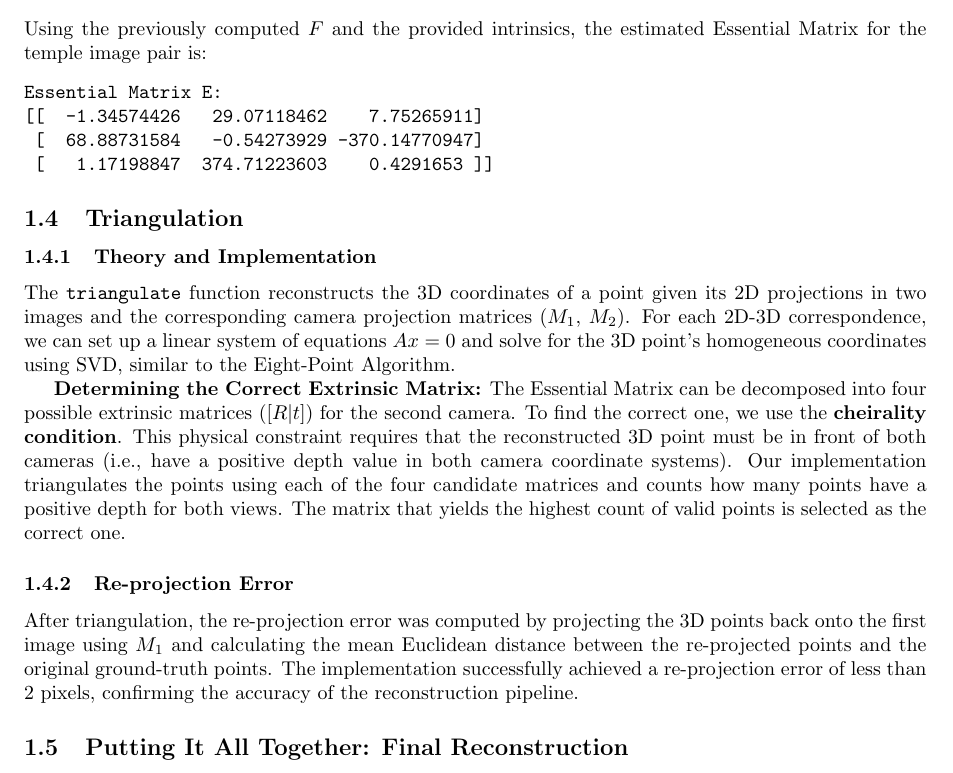
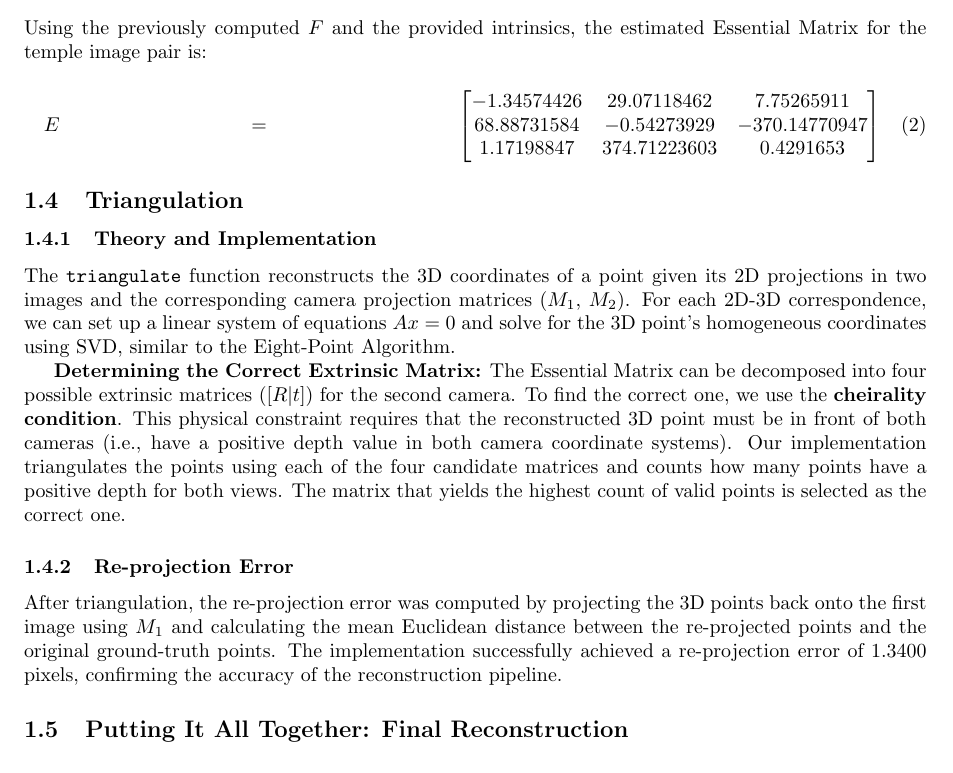
Before and after one commit to muradek/Computer-Vision-HW, a LaTeX problem sheet (assignment3_v2/code/report.tex): part of page 4 of 7, cut so that both start at the same text. Compiled offline with pdfLaTeX.

Commit message:
added re-projection error to code and report

```diff
--- a/assignment3_v2/code/report.tex
+++ b/assignment3_v2/code/report.tex
@@ -81,12 +88,13 @@ The Essential Matrix ($E$) relates corresponding points in normalized camera coo
 
 \subsubsection{Results}
 Using the previously computed $F$ and the provided intrinsics, the estimated Essential Matrix for the temple image pair is:
-\begin{verbatim}
-Essential Matrix E:
-[[  -1.34574426   29.07118462    7.75265911]
- [  68.88731584   -0.54273929 -370.14770947]
- [   1.17198847  374.71223603    0.4291653 ]]
-\end{verbatim}
+\begin{multline}
+E = \begin{bmatrix}
+-1.34574426 &   29.07118462 &    7.75265911 \\
+68.88731584 &   -0.54273929 & -370.14770947 \\
+ 1.17198847 &  374.71223603 &    0.4291653
+\end{bmatrix}
+\end{multline}
 
 \subsection{Triangulation}
 \subsubsection{Theory and Implementation}
@@ -95,7 +103,7 @@ The \texttt{triangulate} function reconstructs the 3D coordinates of a point giv
 \textbf{Determining the Correct Extrinsic Matrix:} The Essential Matrix can be decomposed into four possible extrinsic matrices ($[R|t]$) for the second camera. To find the correct one, we use the \textbf{cheirality condition}. This physical constraint requires that the reconstructed 3D point must be in front of both cameras (i.e., have a positive depth value in both camera coordinate systems). Our implementation triangulates the points using each of the four candidate matrices and counts how many points have a positive depth for both views. The matrix that yields the highest count of valid points is selected as the correct one.
 
 \subsubsection{Re-projection Error}
-After triangulation, the re-projection error was computed by projecting the 3D points back onto the first image using $M_1$ and calculating the mean Euclidean distance between the re-projected points and the original ground-truth points. The implementation successfully achieved a re-projection error of less than 2 pixels, confirming the accuracy of the reconstruction pipeline.
+After triangulation, the re-projection error was computed by projecting the 3D points back onto the first image using $M_1$ and calculating the mean Euclidean distance between the re-projected points and the original ground-truth points. The implementation successfully achieved a re-projection error of 1.3400 pixels, confirming the accuracy of the reconstruction pipeline.
 
 \subsection{Putting It All Together: Final Reconstruction}
 \subsubsection{Results}
```
Also changed, not shown: assignment3_v2/code/report.tex (9 more changed lines), 1 other file.
